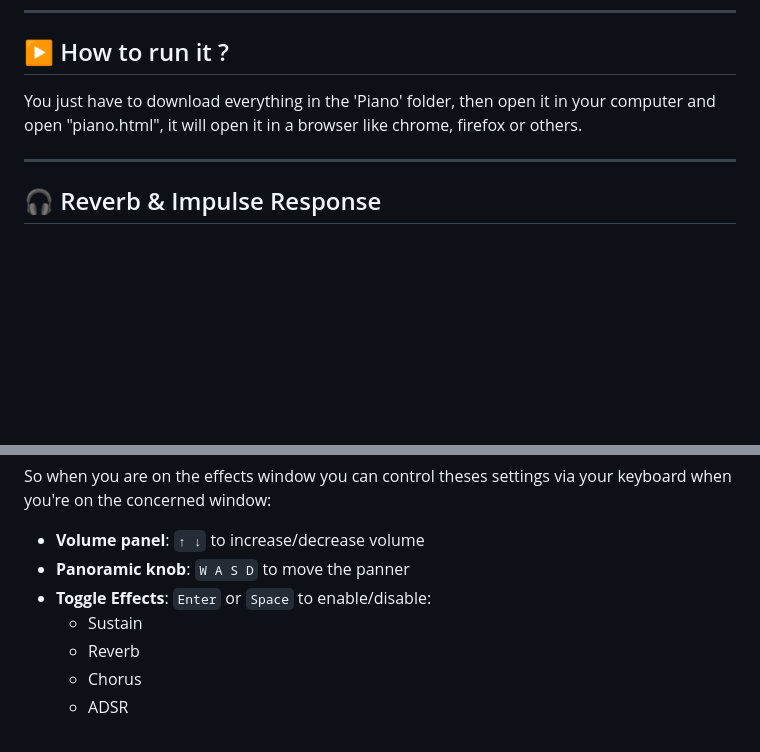
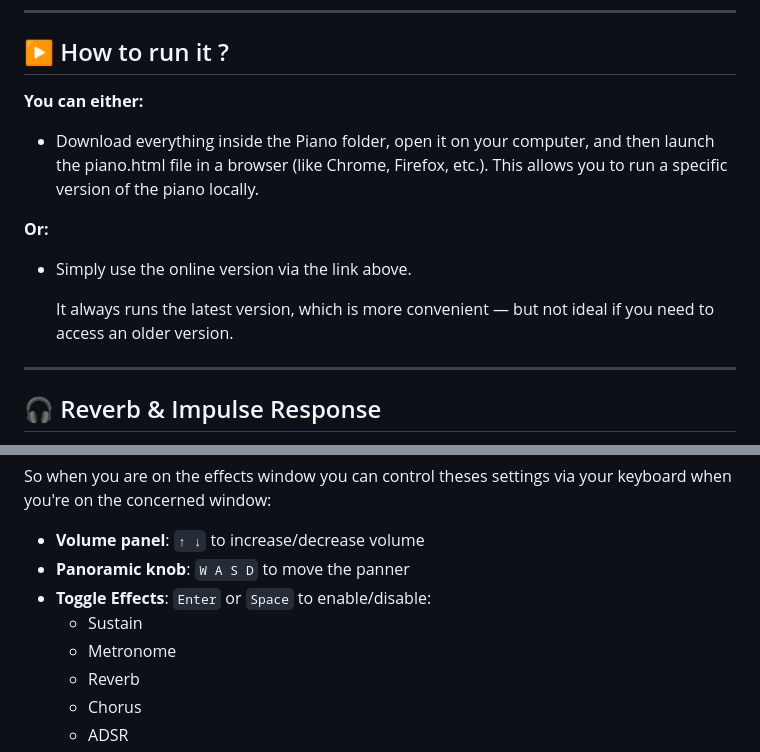
Before and after one commit to Siilsy/Piano, a Markdown page: README.md, 2 parts joined by grey strips. Rendered like a GitHub page; blank space fills up the shorter version.

Commit message:
Update README.md
Final commit !

```diff
--- a/README.md
+++ b/README.md
@@ -27,7 +27,13 @@ This version introduces advanced audio features, soundfont support, MIDI file ma
 
 ## ▶️ How to run it ?
 
-You just have to download everything in the 'Piano' folder, then open it in your computer and open "piano.html", it will open it in a browser like chrome, firefox or others.
+**You can either:**
+- Download everything inside the Piano folder, open it on your computer, and then launch the piano.html file in a browser (like Chrome, Firefox, etc.). This allows you to run a specific version of the piano locally.
+
+**Or:**
+- Simply use the online version via the link above.
+
+  It always runs the latest version, which is more convenient — but not ideal if you need to access an older version.
 
 ---
 
@@ -105,6 +111,7 @@ So when you are on the effects window you can control theses settings via your k
 - **Panoramic knob**: `W A S D` to move the panner
 - **Toggle Effects**: `Enter` or `Space` to enable/disable:
   - Sustain
+  - Metronome
   - Reverb
   - Chorus
   - ADSR
```
